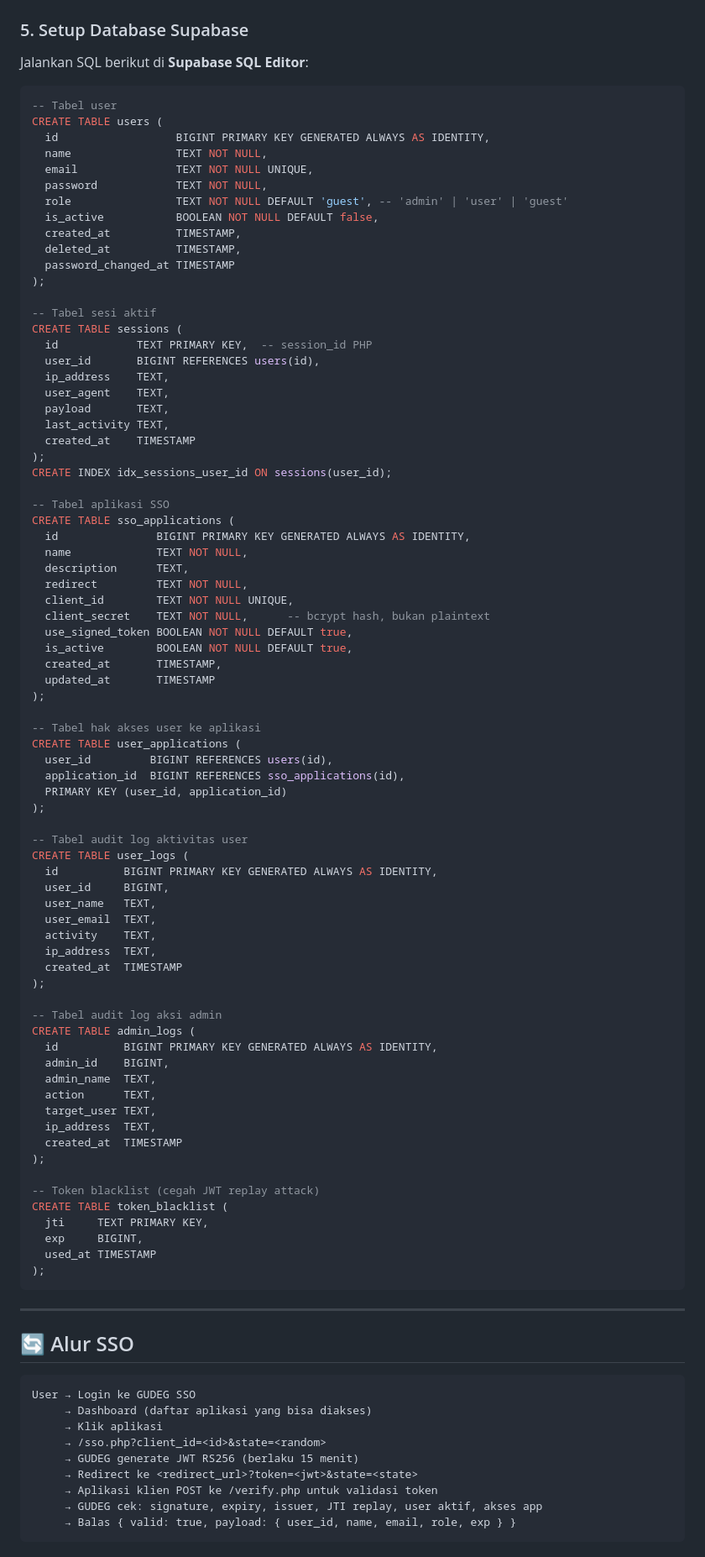
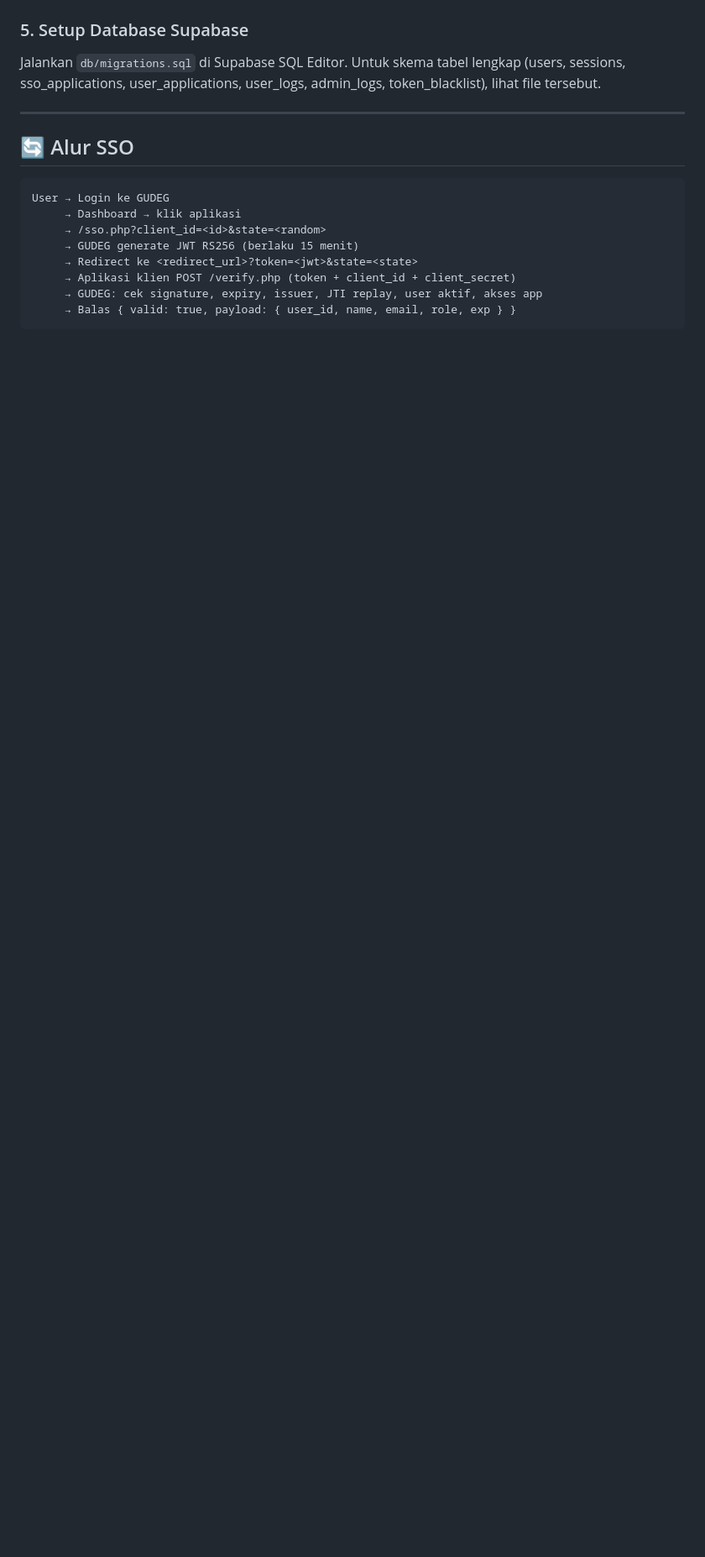
Before and after one commit to aprianto199304012025041002-wq/gudeg, a Markdown page: README.md, the part around one of its changes. Shown at 84% size. GitHub-like rendering; blank space fills up the shorter version.

````diff
--- a/README.md
+++ b/README.md
@@ -111,98 +125,20 @@ File `keys/` sudah diproteksi `.htaccess` dan **tidak pernah di-commit** — dep
 
 ### 5. Setup Database Supabase
 
-Jalankan SQL berikut di **Supabase SQL Editor**:
-
-```sql
--- Tabel user
-CREATE TABLE users (
-  id                  BIGINT PRIMARY KEY GENERATED ALWAYS AS IDENTITY,
-  name                TEXT NOT NULL,
-  email               TEXT NOT NULL UNIQUE,
-  password            TEXT NOT NULL,
-  role                TEXT NOT NULL DEFAULT 'guest', -- 'admin' | 'user' | 'guest'
-  is_active           BOOLEAN NOT NULL DEFAULT false,
-  created_at          TIMESTAMP,
-  deleted_at          TIMESTAMP,
-  password_changed_at TIMESTAMP
-);
-
--- Tabel sesi aktif
-CREATE TABLE sessions (
-  id            TEXT PRIMARY KEY,  -- session_id PHP
-  user_id       BIGINT REFERENCES users(id),
-  ip_address    TEXT,
-  user_agent    TEXT,
-  payload       TEXT,
-  last_activity TEXT,
-  created_at    TIMESTAMP
-);
-CREATE INDEX idx_sessions_user_id ON sessions(user_id);
-
--- Tabel aplikasi SSO
-CREATE TABLE sso_applications (
-  id               BIGINT PRIMARY KEY GENERATED ALWAYS AS IDENTITY,
-  name             TEXT NOT NULL,
-  description      TEXT,
-  redirect         TEXT NOT NULL,
-  client_id        TEXT NOT NULL UNIQUE,
-  client_secret    TEXT NOT NULL,      -- bcrypt hash, bukan plaintext
-  use_signed_token BOOLEAN NOT NULL DEFAULT true,
-  is_active        BOOLEAN NOT NULL DEFAULT true,
-  created_at       TIMESTAMP,
-  updated_at       TIMESTAMP
-);
-
--- Tabel hak akses user ke aplikasi
-CREATE TABLE user_applications (
-  user_id         BIGINT REFERENCES users(id),
-  application_id  BIGINT REFERENCES sso_applications(id),
-  PRIMARY KEY (user_id, application_id)
-);
-
--- Tabel audit log aktivitas user
-CREATE TABLE user_logs (
-  id          BIGINT PRIMARY KEY GENERATED ALWAYS AS IDENTITY,
-  user_id     BIGINT,
-  user_name   TEXT,
-  user_email  TEXT,
-  activity    TEXT,
-  ip_address  TEXT,
-  created_at  TIMESTAMP
-);
-
--- Tabel audit log aksi admin
-CREATE TABLE admin_logs (
-  id          BIGINT PRIMARY KEY GENERATED ALWAYS AS IDENTITY,
-  admin_id    BIGINT,
-  admin_name  TEXT,
-  action      TEXT,
-  target_user TEXT,
-  ip_address  TEXT,
-  created_at  TIMESTAMP
-);
-
--- Token blacklist (cegah JWT replay attack)
-CREATE TABLE token_blacklist (
-  jti     TEXT PRIMARY KEY,
-  exp     BIGINT,
-  used_at TIMESTAMP
-);
-```
+Jalankan `db/migrations.sql` di Supabase SQL Editor. Untuk skema tabel lengkap (users, sessions, sso_applications, user_applications, user_logs, admin_logs, token_blacklist), lihat file tersebut.
 
 ---
 
 ## 🔄 Alur SSO
 
 ```
-User → Login ke GUDEG SSO
-     → Dashboard (daftar aplikasi yang bisa diakses)
-     → Klik aplikasi
+User → Login ke GUDEG
+     → Dashboard → klik aplikasi
      → /sso.php?client_id=<id>&state=<random>
      → GUDEG generate JWT RS256 (berlaku 15 menit)
      → Redirect ke <redirect_url>?token=<jwt>&state=<state>
-     → Aplikasi klien POST ke /verify.php untuk validasi token
-     → GUDEG cek: signature, expiry, issuer, JTI replay, user aktif, akses app
+     → Aplikasi klien POST /verify.php (token + client_id + client_secret)
+     → GUDEG: cek signature, expiry, issuer, JTI replay, user aktif, akses app
      → Balas { valid: true, payload: { user_id, name, email, role, exp } }
 ```
 
````
Also changed, not shown: other parts of README.md (+120 -163 lines).
